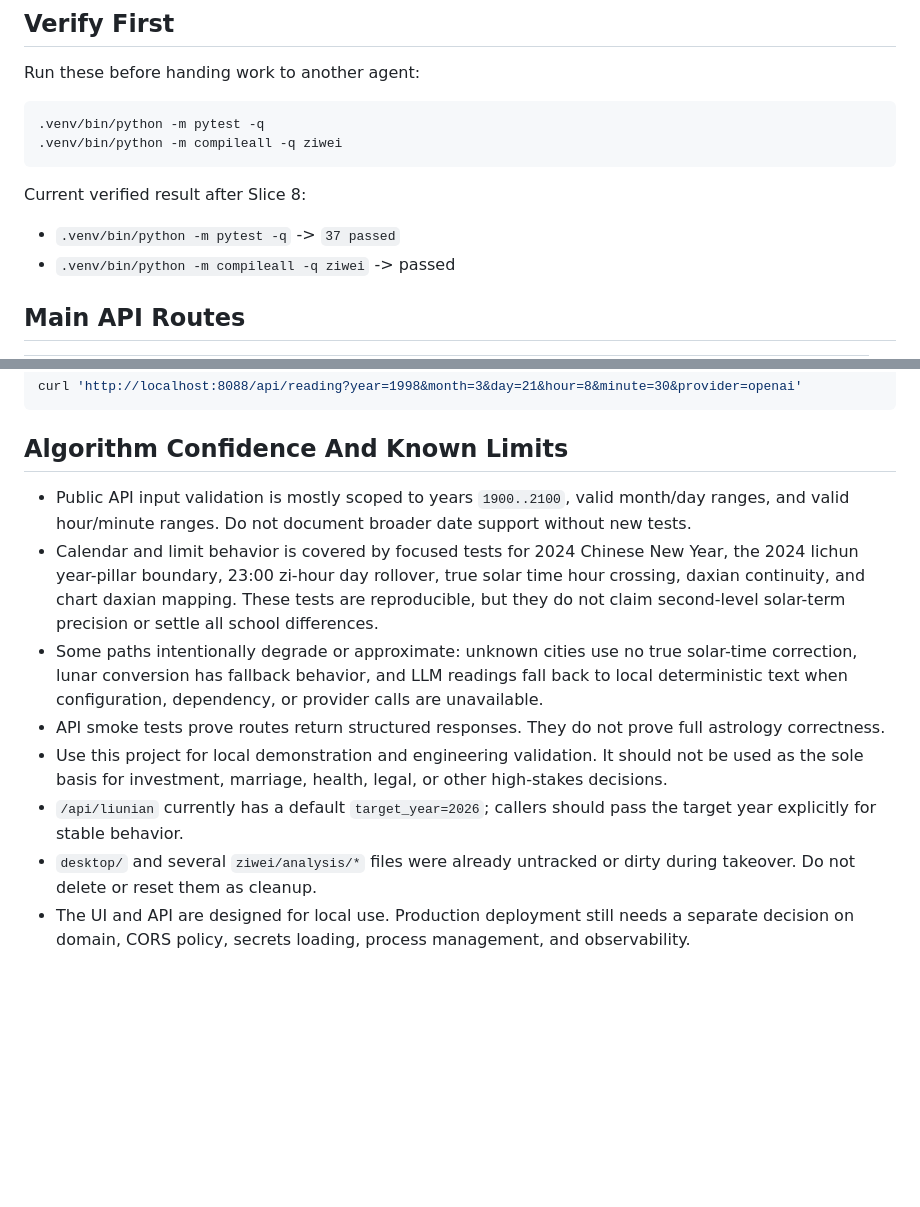
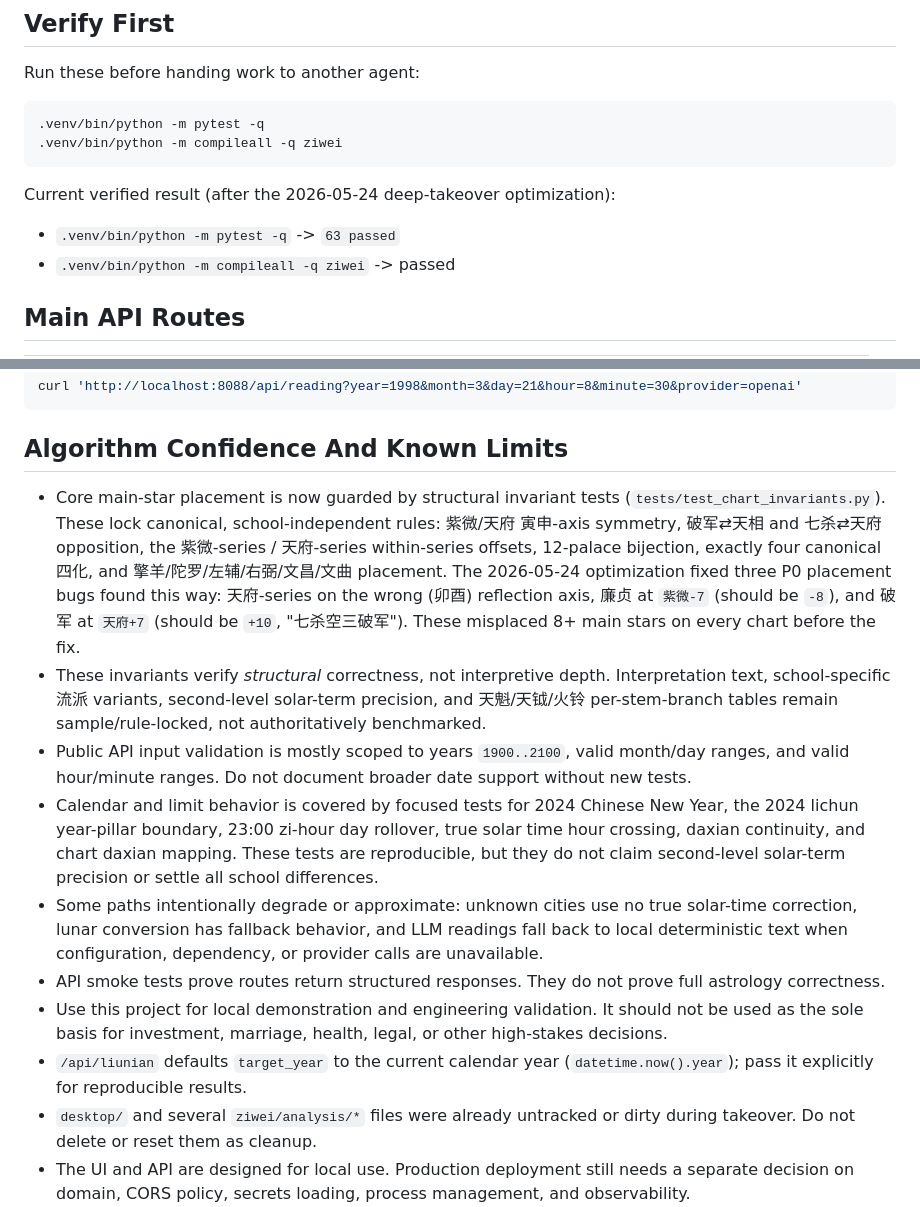
Before and after one commit to kogamishinyajerry-ops/ziwei-doushu-engine, a Markdown page: README.md, 2 parts joined by grey strips. GitHub-like rendering; blank space fills up the shorter version.

````diff
--- a/README.md
+++ b/README.md
@@ -58,9 +58,9 @@ Run these before handing work to another agent:
 .venv/bin/python -m compileall -q ziwei
 ```
 
-Current verified result after Slice 8:
+Current verified result (after the 2026-05-24 deep-takeover optimization):
 
-- `.venv/bin/python -m pytest -q` -> `37 passed`
+- `.venv/bin/python -m pytest -q` -> `63 passed`
 - `.venv/bin/python -m compileall -q ziwei` -> passed
 
 ## Main API Routes
@@ -174,6 +174,19 @@ curl 'http://localhost:8088/api/reading?year=1998&month=3&day=21&hour=8&minute=3
 
 ## Algorithm Confidence And Known Limits
 
+- Core main-star placement is now guarded by structural invariant tests
+  (`tests/test_chart_invariants.py`). These lock canonical, school-independent
+  rules: 紫微/天府 寅申-axis symmetry, 破军⇄天相 and 七杀⇄天府 opposition,
+  the 紫微-series / 天府-series within-series offsets, 12-palace bijection,
+  exactly four canonical 四化, and 擎羊/陀罗/左辅/右弼/文昌/文曲 placement.
+  The 2026-05-24 optimization fixed three P0 placement bugs found this way:
+  天府-series on the wrong (卯酉) reflection axis, 廉贞 at `紫微-7` (should be
+  `-8`), and 破军 at `天府+7` (should be `+10`, "七杀空三破军"). These
+  misplaced 8+ main stars on every chart before the fix.
+- These invariants verify *structural* correctness, not interpretive depth.
+  Interpretation text, school-specific 流派 variants, second-level solar-term
+  precision, and 天魁/天钺/火铃 per-stem-branch tables remain sample/rule-locked,
+  not authoritatively benchmarked.
 - Public API input validation is mostly scoped to years `1900..2100`, valid
   month/day ranges, and valid hour/minute ranges. Do not document broader date
   support without new tests.
@@ -191,8 +204,8 @@ curl 'http://localhost:8088/api/reading?year=1998&month=3&day=21&hour=8&minute=3
 - Use this project for local demonstration and engineering validation. It should
   not be used as the sole basis for investment, marriage, health, legal, or
   other high-stakes decisions.
-- `/api/liunian` currently has a default `target_year=2026`; callers should pass
-  the target year explicitly for stable behavior.
+- `/api/liunian` defaults `target_year` to the current calendar year
+  (`datetime.now().year`); pass it explicitly for reproducible results.
 - `desktop/` and several `ziwei/analysis/*` files were already untracked or
   dirty during takeover. Do not delete or reset them as cleanup.
 - The UI and API are designed for local use. Production deployment still needs a
````
Also changed, not shown: .planning/OPTIMIZATION_REPORT_2026-05-24.md (added, +73 -0 lines).
